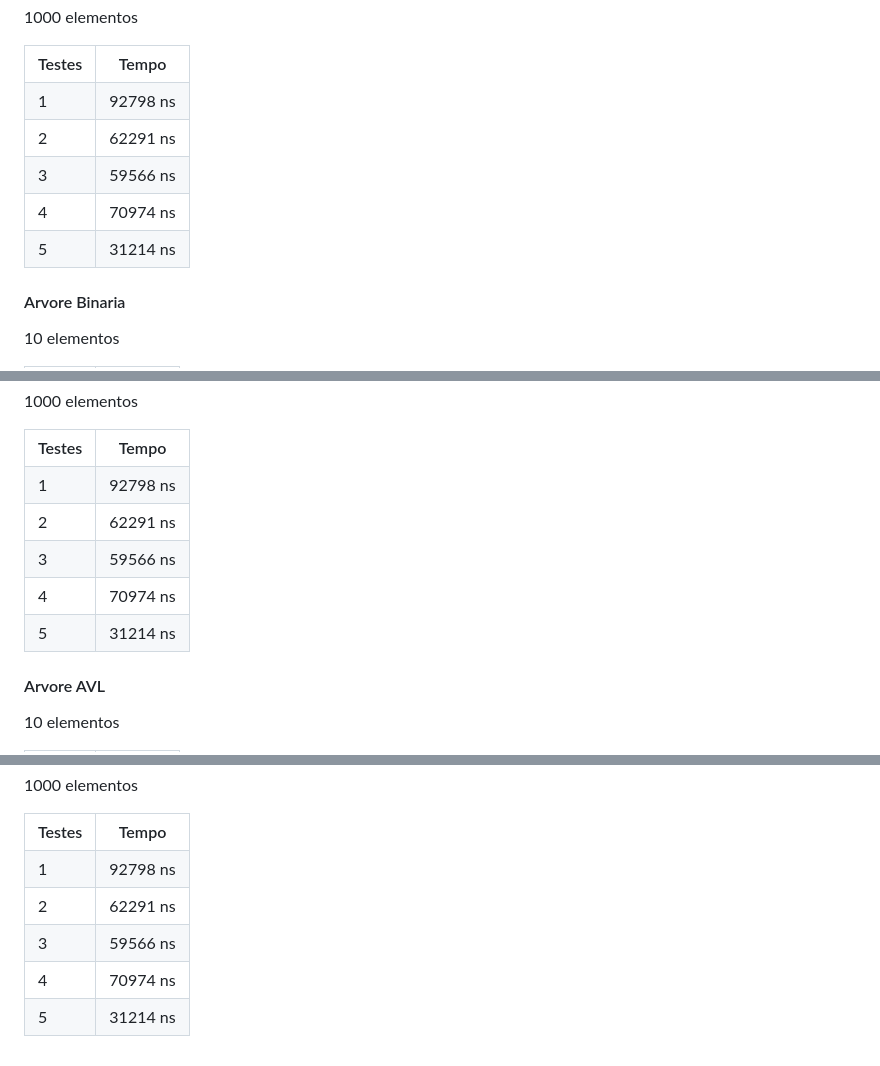
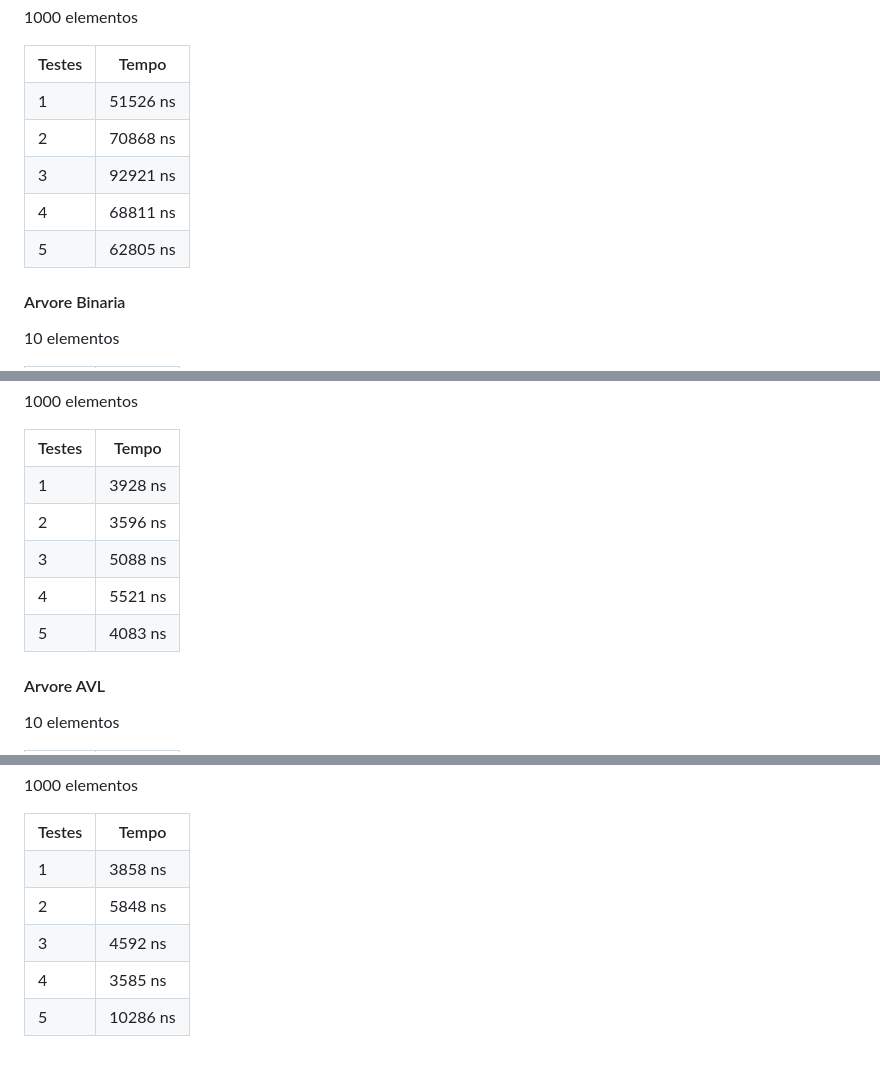
Before and after one commit to vitinhos67/DataStruct, a Markdown page: structure/COMPARATIONS.MD, 3 parts joined by grey strips. GitHub-like rendering.

Commit message:
teste para 1000, primeiro elemento

```diff
--- a/structure/COMPARATIONS.MD
+++ b/structure/COMPARATIONS.MD
@@ -57,11 +57,11 @@ Algoritimos de ordenação para vetor
     <p>1000 elementos</p>
     <table border="1">
       <tr><th>Testes</th><th>Tempo</th></tr>
-      <tr><td>1</td><td>92798 ns</td></tr>
-      <tr><td>2</td><td>62291 ns</td></tr>
-      <tr><td>3</td><td>59566 ns</td></tr>
-      <tr><td>4</td><td>70974 ns</td></tr>
-      <tr><td>5</td><td>31214 ns</td></tr>
+      <tr><td>1</td><td>51526 ns</td></tr>
+      <tr><td>2</td><td>70868 ns</td></tr>
+      <tr><td>3</td><td>92921 ns</td></tr>
+      <tr><td>4</td><td>68811 ns</td></tr>
+      <tr><td>5</td><td>62805 ns</td></tr>
     </table>
     </div>
   </div>
@@ -94,11 +94,11 @@ Algoritimos de ordenação para vetor
     <p>1000 elementos</p>
     <table border="1">
       <tr><th>Testes</th><th>Tempo</th></tr>
-      <tr><td>1</td><td>92798 ns</td></tr>
-      <tr><td>2</td><td>62291 ns</td></tr>
-      <tr><td>3</td><td>59566 ns</td></tr>
-      <tr><td>4</td><td>70974 ns</td></tr>
-      <tr><td>5</td><td>31214 ns</td></tr>
+      <tr><td>1</td><td>3928 ns</td></tr>
+      <tr><td>2</td><td>3596 ns</td></tr>
+      <tr><td>3</td><td>5088 ns</td></tr>
+      <tr><td>4</td><td>5521 ns</td></tr>
+      <tr><td>5</td><td>4083 ns</td></tr>
     </table>
     </div>
   </div>
@@ -131,11 +131,11 @@ Algoritimos de ordenação para vetor
     <p>1000 elementos</p>
     <table border="1">
       <tr><th>Testes</th><th>Tempo</th></tr>
-      <tr><td>1</td><td>92798 ns</td></tr>
-      <tr><td>2</td><td>62291 ns</td></tr>
-      <tr><td>3</td><td>59566 ns</td></tr>
-      <tr><td>4</td><td>70974 ns</td></tr>
-      <tr><td>5</td><td>31214 ns</td></tr>
+      <tr><td>1</td><td>3858 ns</td></tr>
+      <tr><td>2</td><td>5848 ns</td></tr>
+      <tr><td>3</td><td>4592 ns</td></tr>
+      <tr><td>4</td><td>3585 ns</td></tr>
+      <tr><td>5</td><td>10286 ns</td></tr>
     </table>
     </div>
   </div>
```
